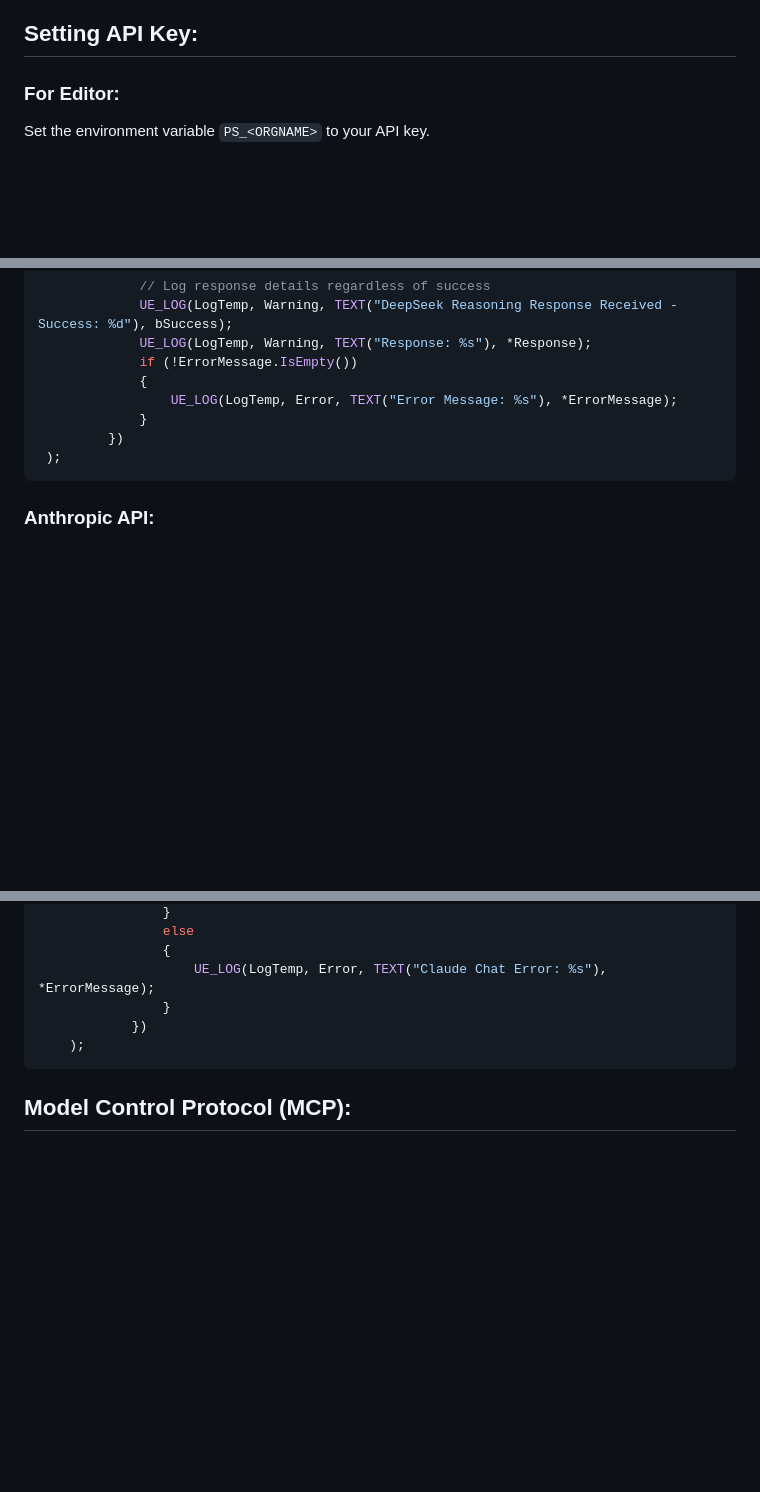
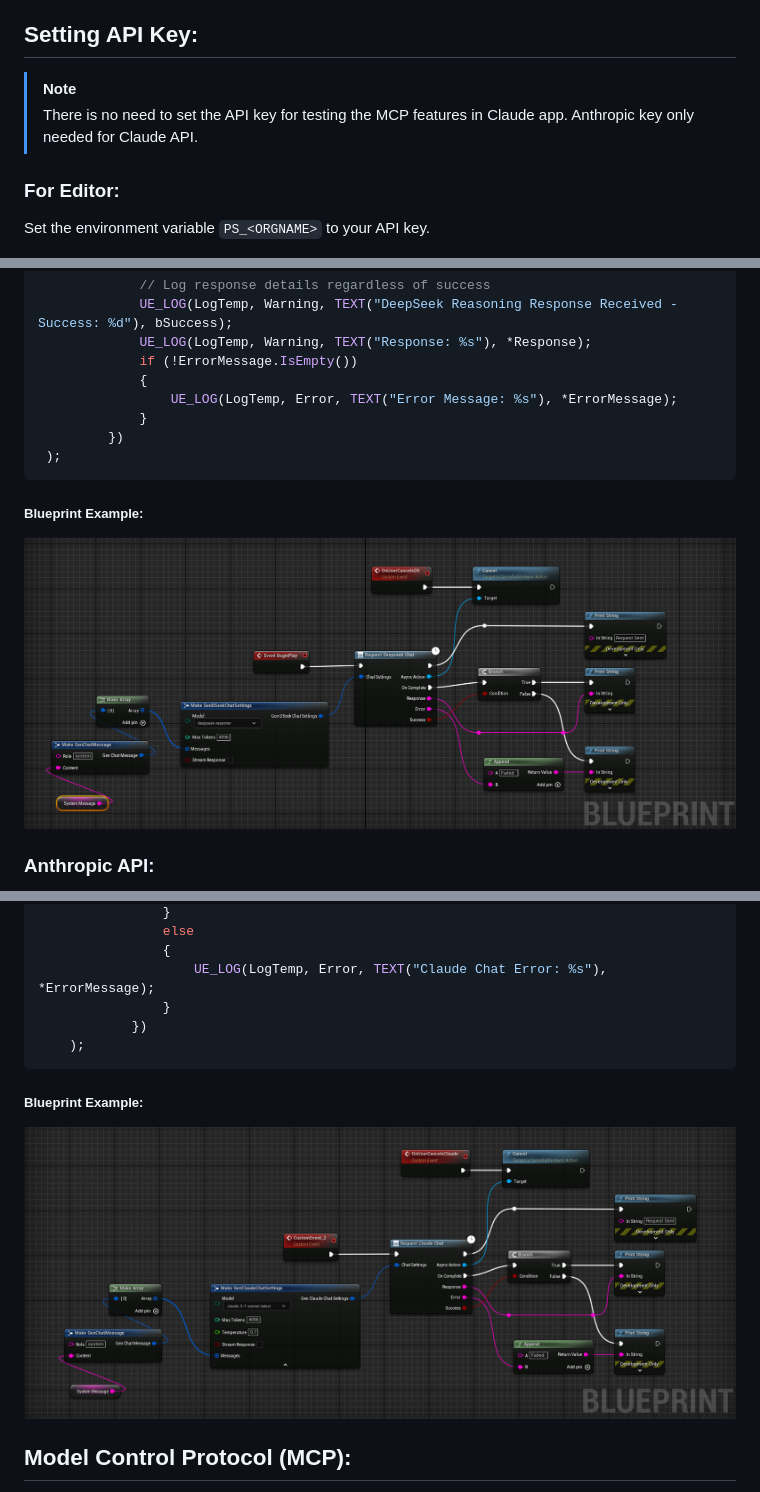
Before and after one commit to prajwalshettydev/UnrealGenAISupport, a Markdown page: README.md, 3 parts joined by grey strips. Drawn GitHub-style; pictures changed too: Docs/BpExampleClaudeChat.png (added), Docs/BpExampleDeepseekChat.png (added); blank space fills up the shorter version.

````diff
--- a/README.md
+++ b/README.md
@@ -150,6 +149,8 @@ Where,
 - [References](#references)
 
 ## Setting API Key:
+> [!NOTE]
+> There is no need to set the API key for testing the MCP features in Claude app. Anthropic key only needed for Claude API.
 
 ### For Editor:
 
@@ -387,6 +391,9 @@ Points to note:
     );
    ```
 
+##### Blueprint Example:
+<img src="Docs/BpExampleDeepseekChat.png" width="782"/>
+
 ### Anthropic API:
 Currently the plugin supports Chat from Anthropic API. Both for C++ and Blueprints.
 Tested models are `claude-3-7-sonnet-latest`, `claude-3-5-sonnet`, `claude-3-5-haiku-latest`, `claude-3-opus-latest`.
@@ -424,6 +431,9 @@ Tested models are `claude-3-7-sonnet-latest`, `claude-3-5-sonnet`, `claude-3-5-h
     );
 ```
 
+##### Blueprint Example:
+<img src="Docs/BpExampleClaudeChat.png" width="782"/>
+
 ## Model Control Protocol (MCP):
 This is currently work in progress. The plugin will support various clients like Claude Desktop App, OpenAI Operator API etc.
 
````
Also changed, not shown: other parts of README.md (+5 -3 lines), Docs/BpExampleOAIChat.png, Docs/BpExampleOAIStructuredOp.png (added), Docs/Repo Card - UnrealGenAISupport.png, 10 other files.
